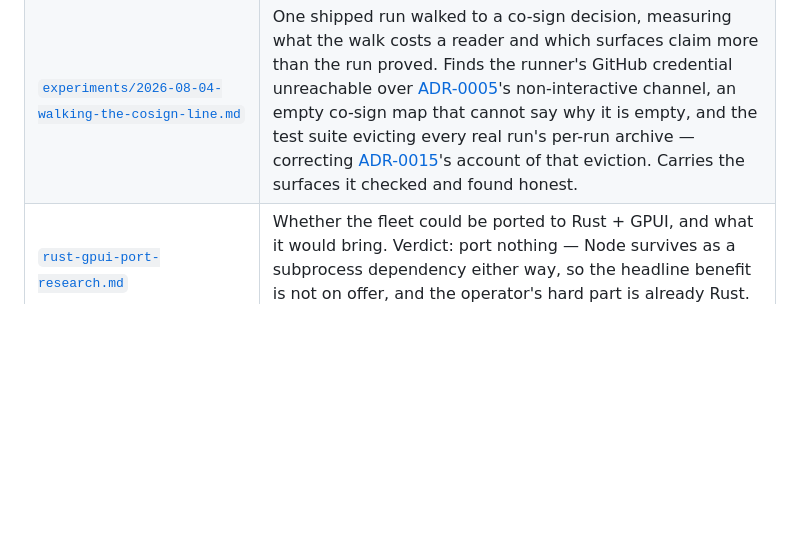
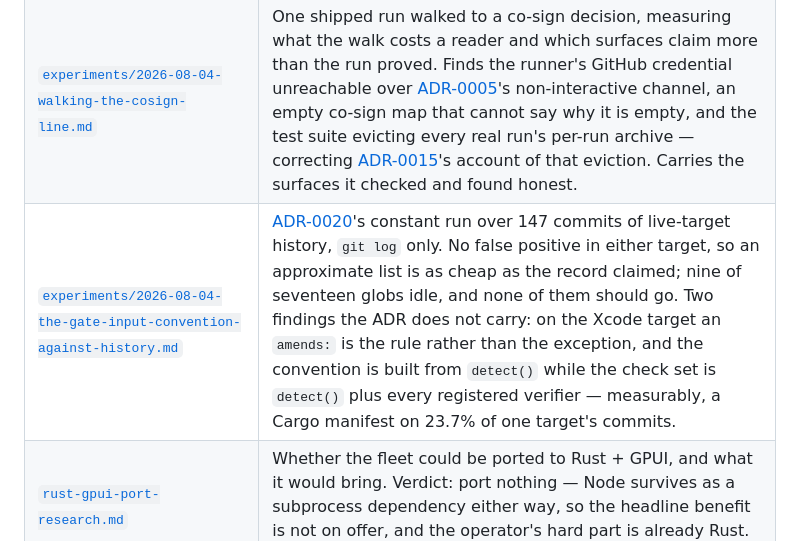
Before and after one commit to fskroes/Spotify-stack, a Markdown page: docs/README.md, the part around the change. Drawn GitHub-style; blank space fills up the shorter version.

Commit message:
docs: the convention, measured against 147 commits of history

```diff
--- a/docs/README.md
+++ b/docs/README.md
@@ -89,6 +89,7 @@ measurements, not its current accuracy.
 | [`experiments/2026-08-02-reconstituted-verification-tree-cost.md`](experiments/2026-08-02-reconstituted-verification-tree-cost.md) | The number [ADR-0013](adr/0013-verification-runs-on-the-shipped-artefact.md) declared missing, measured on both live targets: the per-run install is ~1 second, the retreat is not worth taking, and the cost that matters is the lost build cache rather than the install. |
 | [`experiments/2026-08-03-tree-construction-on-live-targets.md`](experiments/2026-08-03-tree-construction-on-live-targets.md) | The tree ADR-0013 now ships, run against both live targets outside fixtures: it builds on a target with no package manager and on a real nested lockfile, and the harness cage does not reach it even where the target commits a `.claude/` of its own. Carries a defect it walked around — `prepareWorkspace`'s local copy does not exclude `target/`. |
 | [`experiments/2026-08-04-walking-the-cosign-line.md`](experiments/2026-08-04-walking-the-cosign-line.md) | One shipped run walked to a co-sign decision, measuring what the walk costs a reader and which surfaces claim more than the run proved. Finds the runner's GitHub credential unreachable over [ADR-0005](adr/0005-operator-drives-the-cli-over-ssh.md)'s non-interactive channel, an empty co-sign map that cannot say why it is empty, and the test suite evicting every real run's per-run archive — correcting [ADR-0015](adr/0015-a-kill-is-retained-forever-and-blinded.md)'s account of that eviction. Carries the surfaces it checked and found honest. |
+| [`experiments/2026-08-04-the-gate-input-convention-against-history.md`](experiments/2026-08-04-the-gate-input-convention-against-history.md) | [ADR-0020](adr/0020-the-gate-input-set-is-a-convention.md)'s constant run over 147 commits of live-target history, `git log` only. No false positive in either target, so an approximate list is as cheap as the record claimed; nine of seventeen globs idle, and none of them should go. Two findings the ADR does not carry: on the Xcode target an `amends:` is the rule rather than the exception, and the convention is built from `detect()` while the check set is `detect()` plus every registered verifier — measurably, a Cargo manifest on 23.7% of one target's commits. |
 | [`rust-gpui-port-research.md`](rust-gpui-port-research.md) | Whether the fleet could be ported to Rust + GPUI, and what it would bring. Verdict: port nothing — Node survives as a subprocess dependency either way, so the headline benefit is not on offer, and the operator's hard part is already Rust. Carries what would have to become true to flip either half. |
 | [`conductor-ui-ux-research.md`](conductor-ui-ux-research.md) | Conductor's interaction model, recorded as design input for the operator. Explicitly not a requirements document. |
 | [`agents/issue-tracker.md`](agents/issue-tracker.md) | How issues, PRDs, and wayfinder maps are operated with `gh`. |
```
Also changed, not shown: docs/experiments/2026-08-04-the-gate-input-convention-against-history.md (added, +216 -0 lines).
